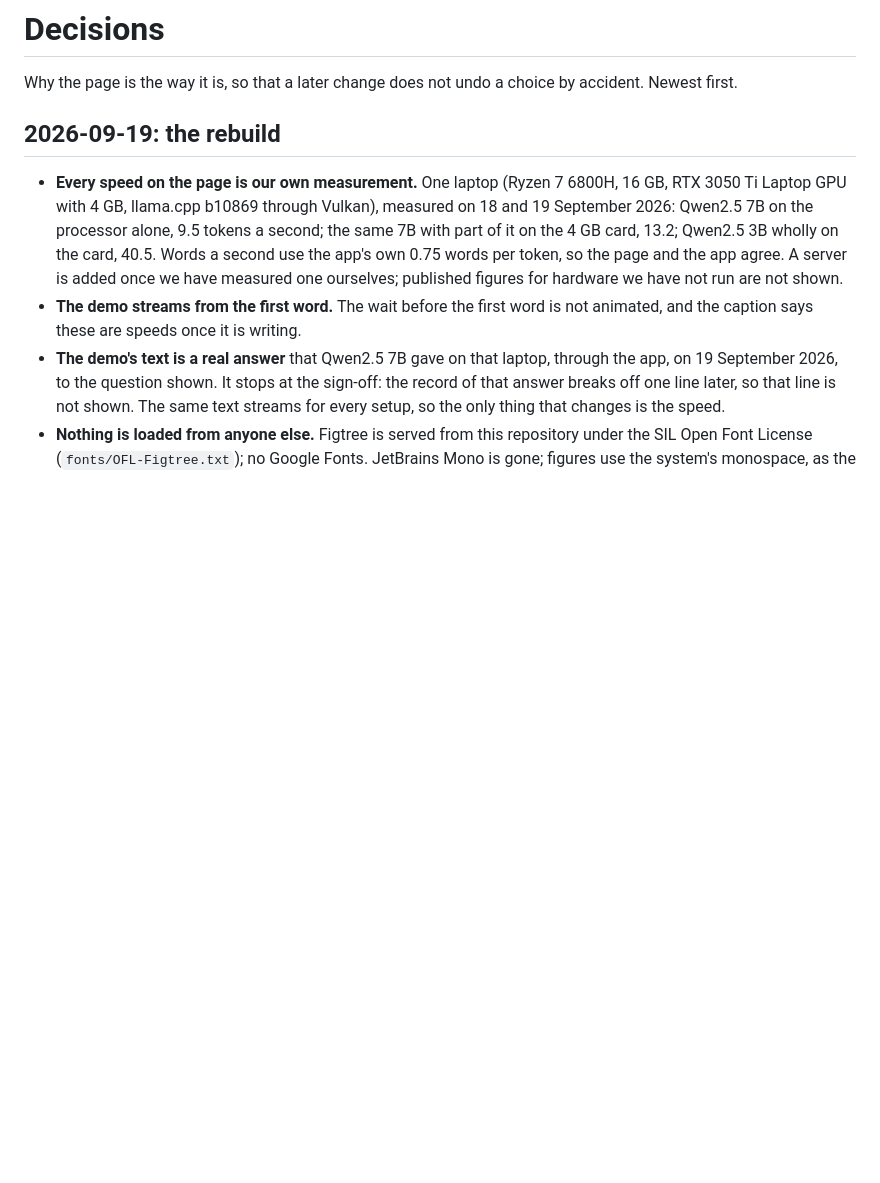
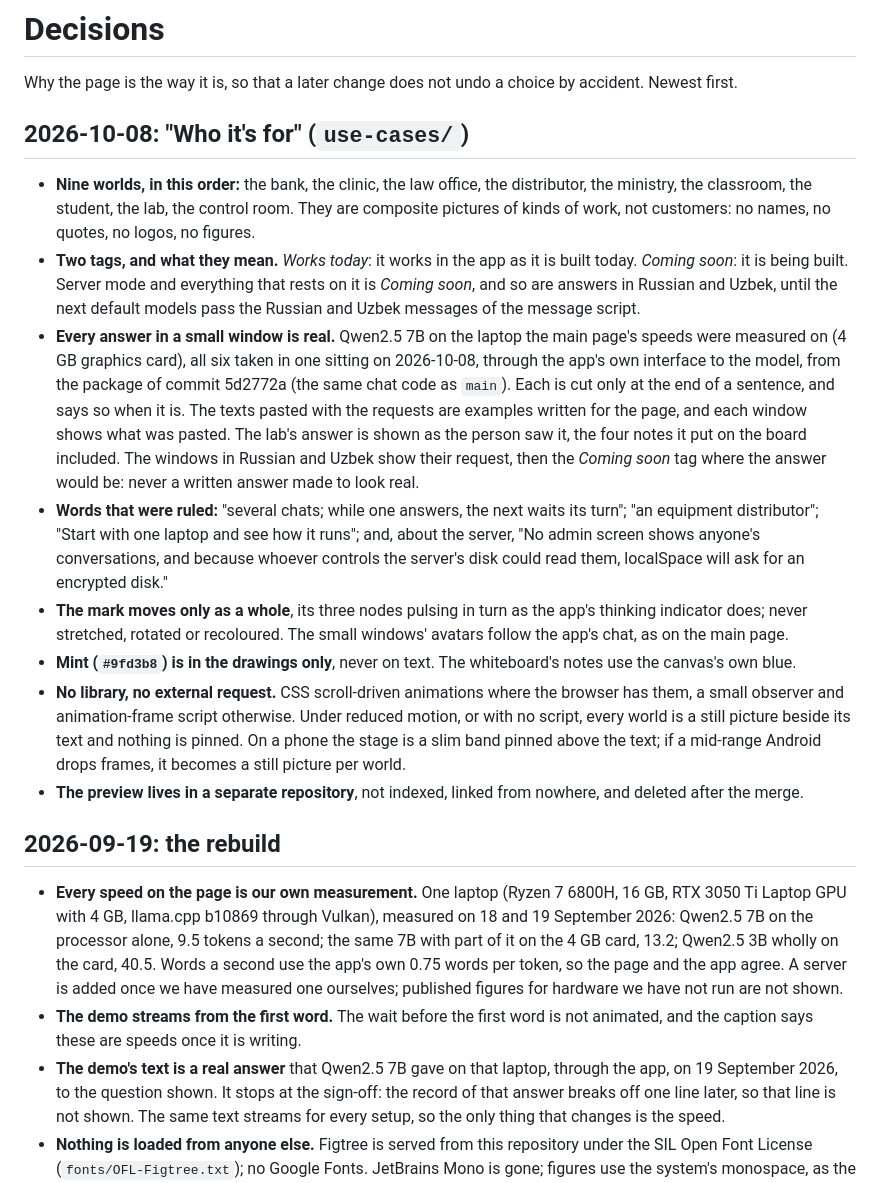
Before and after one commit to LinusIp/localLabs, a Markdown page: DECISIONS.md, the part around the change. Drawn GitHub-style; blank space fills up the shorter version.

Commit message:
docs: the decisions behind "Who it's for"
The worlds and their order, what the two tags mean, where every answer in
a window came from and how it may be cut, the ruled wording, the mark, the
colours, and where the preview lives.

Co-Authored-By: Claude Opus 5.5 <noreply@anthropic.com>

```diff
--- a/DECISIONS.md
+++ b/DECISIONS.md
@@ -2,6 +2,46 @@
 
 Why the page is the way it is, so that a later change does not undo a choice
 by accident. Newest first.
+
+## 2026-10-08: "Who it's for" (`use-cases/`)
+
+- **Nine worlds, in this order:** the bank, the clinic, the law office, the
+  distributor, the ministry, the classroom, the student, the lab, the control
+  room. They are composite pictures of kinds of work, not customers: no
+  names, no quotes, no logos, no figures.
+- **Two tags, and what they mean.** *Works today*: it works in the app as it
+  is built today. *Coming soon*: it is being built. Server mode and
+  everything that rests on it is *Coming soon*, and so are answers in Russian
+  and Uzbek, until the next default models pass the Russian and Uzbek
+  messages of the message script.
+- **Every answer in a small window is real.** Qwen2.5 7B on the laptop the
+  main page's speeds were measured on (4 GB graphics card), all six taken in
+  one sitting on 2026-10-08, through the app's own interface to the model,
+  from the package of commit 5d2772a (the same chat code as `main`). Each is
+  cut only at the end of a sentence, and says so when it is. The texts
+  pasted with the requests are examples written for the page, and each
+  window shows what was pasted. The lab's answer is shown as the person saw
+  it, the four notes it put on the board included. The windows in Russian
+  and Uzbek show their request, then the *Coming soon* tag where the answer
+  would be: never a written answer made to look real.
+- **Words that were ruled:** "several chats; while one answers, the next
+  waits its turn"; "an equipment distributor"; "Start with one laptop and see
+  how it runs"; and, about the server, "No admin screen shows anyone's
+  conversations, and because whoever controls the server's disk could read
+  them, localSpace will ask for an encrypted disk."
+- **The mark moves only as a whole**, its three nodes pulsing in turn as the
+  app's thinking indicator does; never stretched, rotated or recoloured. The
+  small windows' avatars follow the app's chat, as on the main page.
+- **Mint (`#9fd3b8`) is in the drawings only**, never on text. The
+  whiteboard's notes use the canvas's own blue.
+- **No library, no external request.** CSS scroll-driven animations where the
+  browser has them, a small observer and animation-frame script otherwise.
+  Under reduced motion, or with no script, every world is a still picture
+  beside its text and nothing is pinned. On a phone the stage is a slim band
+  pinned above the text; if a mid-range Android drops frames, it becomes a
+  still picture per world.
+- **The preview lives in a separate repository**, not indexed, linked from
+  nowhere, and deleted after the merge.
 
 ## 2026-09-19: the rebuild
 
```
